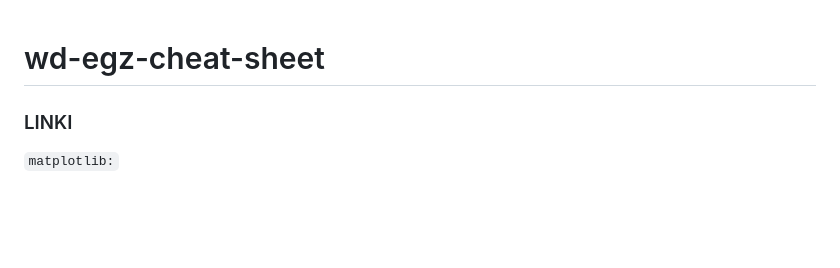
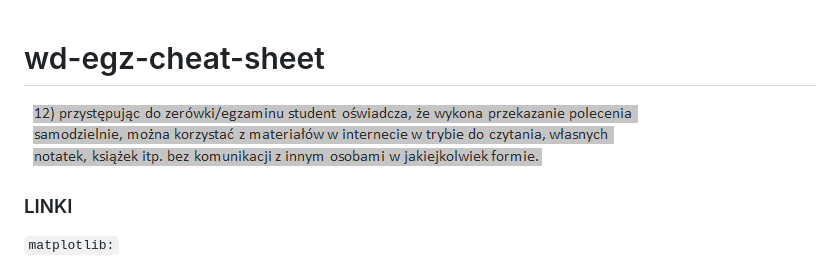
Before and after one commit to maciejszulia/wd-egz-cheat-sheet, a Markdown page: README.md, the part around the change. Drawn GitHub-style; pictures changed too: podstawa.png (added); blank space fills up the shorter version.

Commit message:
blablabla

```diff
--- a/README.md
+++ b/README.md
@@ -1,4 +1,6 @@
 # wd-egz-cheat-sheet
+ ![-](/podstawa.png)
+
  ### LINKI <br>
  `matplotlib:`
  - [dokumentacja](https://matplotlib.org/stable/contents.html)
```
